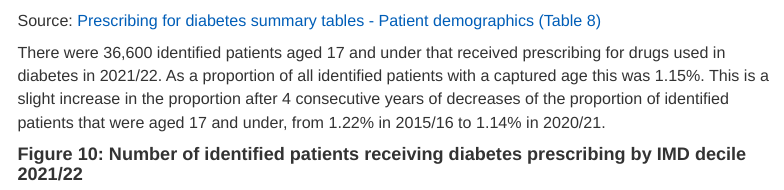
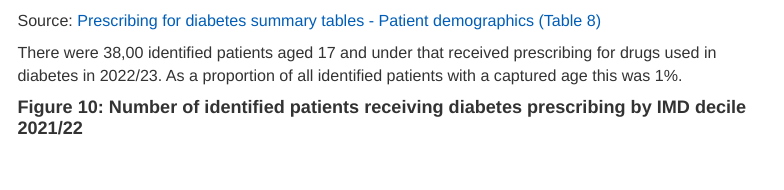
Before and after one commit to nhsbsa-data-analytics/Prescribing-for-Diabetes, an R Markdown document (pfd-narrative.Rmd): the page in a window 1100 px wide, from 6080 px down. Rendered offline with R 4.5, knitr and Pandoc, with nearby package versions; some code elsewhere in the file could not run offline; menus at the side of the page are left out; common packages that the code uses without loading them are loaded.

Commit message:
Table 2 narrative

```diff
--- a/pfd-narrative.Rmd
+++ b/pfd-narrative.Rmd
@@ -405,7 +405,7 @@ pfd_u18_data |>
 
 Source: [Prescribing for diabetes summary tables - Patient demographics (Table 8)](https://nhsbsa-opendata.s3.eu-west-2.amazonaws.com/pfd/PfD_2021_2022_patient_demographics_v001.xlsx)
 
-There were 36,600 identified patients aged 17 and under that received prescribing for drugs used in diabetes in 2021/22. As a proportion of all identified patients with a captured age this was 1.15%. This is a slight increase in the proportion after 4 consecutive years of decreases of the proportion of identified patients that were aged 17 and under, from 1.22% in 2015/16 to 1.14% in 2020/21.
+There were 38,00 identified patients aged 17 and under that received prescribing for drugs used in diabetes in 2022/23. As a proportion of all identified patients with a captured age this was 1%.
 
 #### **`r paste0("Figure ",10,": Number of identified patients receiving diabetes prescribing by IMD decile 2021/22")`**
 
```
